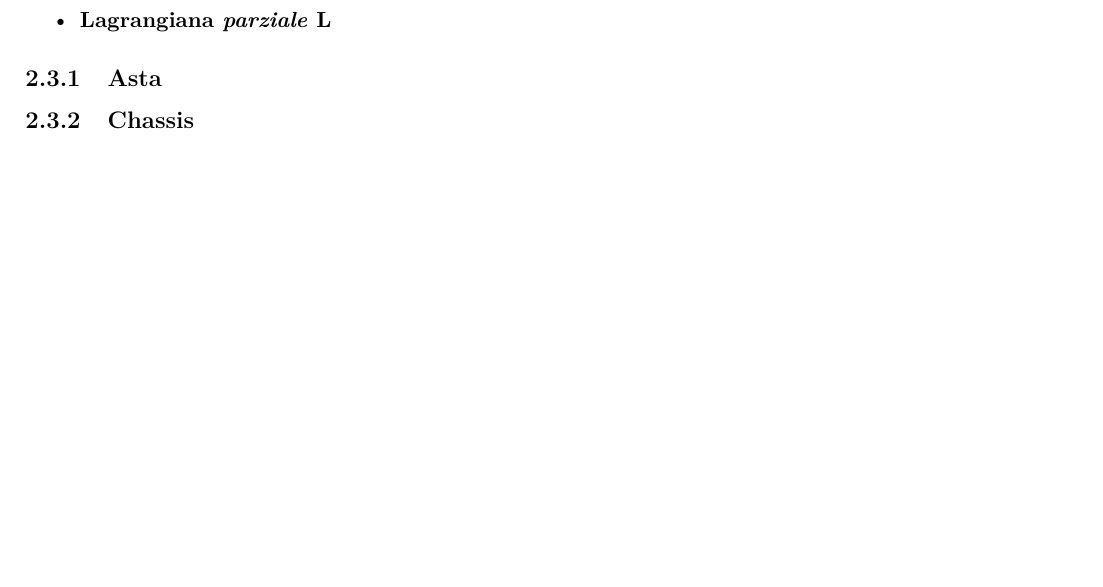
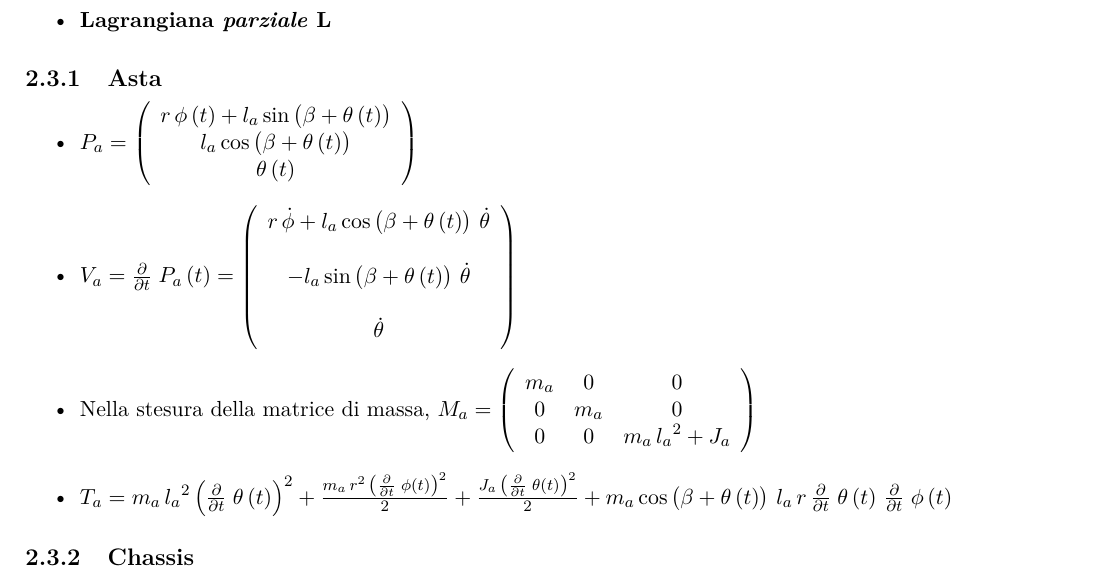
Before and after one commit to mpiffari/Laboratorio_SistemiMeccatroniciII, a LaTeX thesis (Docs/Documentazione progetto/Documentazione.tex, which reads Docs/Documentazione progetto/Capitoli/Dinamica.tex): part of page 13 of 19, cut so that both start at the same text, the shorter picture padded with empty space. Compiled offline with pdfLaTeX.

Commit message:
Little docs improvements

```diff
--- a/Docs/Documentazione progetto/Capitoli/Dinamica.tex
+++ b/Docs/Documentazione progetto/Capitoli/Dinamica.tex
@@ -69,6 +69,28 @@ Per ognuno dei corpi rigidi definiti in precedenza siamo andati appunto a calcol
 \end{itemize}
 
 \subsection{Asta}
+\begin{itemize}
+	\item \textbf{$P_a = \left(\begin{array}{c}
+		r\,\phi \left(t\right)+l_a \,\mathrm{sin}\left(\beta +\theta \left(t\right)\right)\\
+		l_a \,\mathrm{cos}\left(\beta +\theta \left(t\right)\right)\\
+		\theta \left(t\right)
+		\end{array}\right)$}
+
+	\item \textbf{$V_a = 	\frac{\partial }{\partial t}\;P_a \left(t\right)
+		= \left(\begin{array}{c}
+		r\,\dot{\phi}+l_a \,\mathrm{cos}\left(\beta +\theta \left(t\right)\right)\,\dot{\theta}\\\\
+		-l_a \,\mathrm{sin}\left(\beta +\theta \left(t\right)\right)\,\dot{\theta}\\\\
+		\dot{\theta}
+		\end{array}\right)$}
+
+	\item Nella stesura della matrice di massa,  \textbf{$M_a = \left(\begin{array}{ccc}
+		m_a  & 0 & 0\\
+		0 & m_a  & 0\\
+		0 & 0 & m_a \,{l_a }^2 +J_a
+		\end{array}\right)$}
+
+	\item \textbf{$T_a = m_a \,{l_a }^2 \,{{\left(\frac{\partial }{\partial t}\;\theta \left(t\right)\right)}}^2 +\frac{m_a \,r^2 \,{{\left(\frac{\partial }{\partial t}\;\phi \left(t\right)\right)}}^2 }{2}+\frac{J_a \,{{\left(\frac{\partial }{\partial t}\;\theta \left(t\right)\right)}}^2 }{2}+m_a \,\mathrm{cos}\left(\beta +\theta \left(t\right)\right)\,l_a \,r\,\frac{\partial }{\partial t}\;\theta \left(t\right)\,\frac{\partial }{\partial t}\;\phi \left(t\right)$}
+\end{itemize}
 \subsection{Chassis}
 \subsection{Utente}
 \subsection{Ruota}
```
Also changed, not shown: Docs/Documentazione progetto/Documentazione.pdf, 2 other files.
